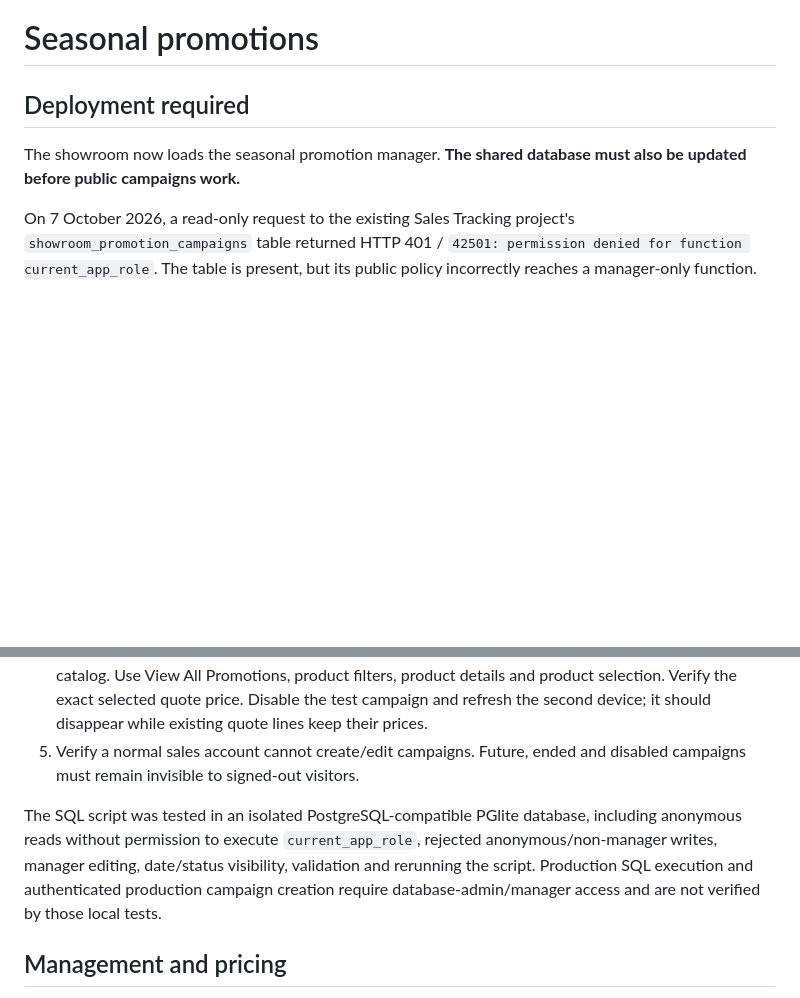
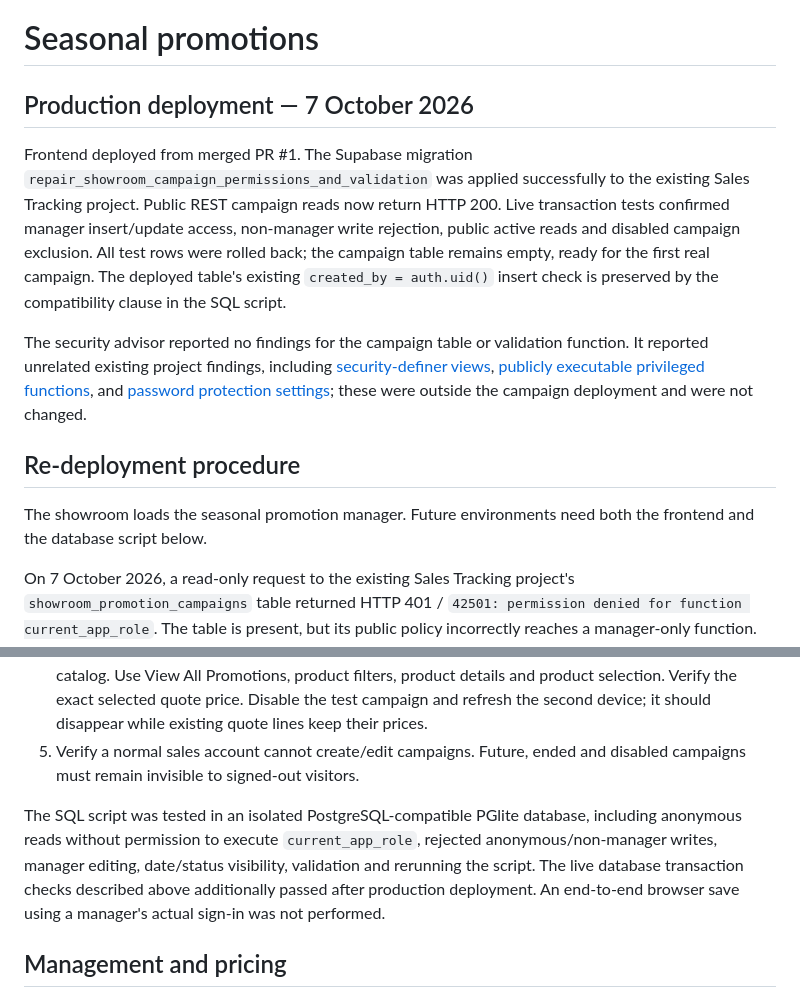
Before and after one commit to harrisho1234-spec/limperial-showroom, a Markdown page: SEASONAL-PROMOTIONS.md, 2 parts joined by grey strips. Drawn GitHub-style; blank space fills up the shorter version.

Commit message:
Record successful campaign database deployment and live permission checks

```diff
--- a/SEASONAL-PROMOTIONS.md
+++ b/SEASONAL-PROMOTIONS.md
@@ -1,8 +1,14 @@
 # Seasonal promotions
 
-## Deployment required
+## Production deployment — 7 October 2026
 
-The showroom now loads the seasonal promotion manager. **The shared database must also be updated before public campaigns work.**
+Frontend deployed from merged PR #1. The Supabase migration `repair_showroom_campaign_permissions_and_validation` was applied successfully to the existing Sales Tracking project. Public REST campaign reads now return HTTP 200. Live transaction tests confirmed manager insert/update access, non-manager write rejection, public active reads and disabled campaign exclusion. All test rows were rolled back; the campaign table remains empty, ready for the first real campaign. The deployed table's existing `created_by = auth.uid()` insert check is preserved by the compatibility clause in the SQL script.
+
+The security advisor reported no findings for the campaign table or validation function. It reported unrelated existing project findings, including [security-definer views](https://supabase.com/docs/guides/database/database-linter?lint=0010_security_definer_view), [publicly executable privileged functions](https://supabase.com/docs/guides/database/database-linter?lint=0028_anon_security_definer_function_executable), and [password protection settings](https://supabase.com/docs/guides/auth/password-security#password-strength-and-leaked-password-protection); these were outside the campaign deployment and were not changed.
+
+## Re-deployment procedure
+
+The showroom loads the seasonal promotion manager. Future environments need both the frontend and the database script below.
 
 On 7 October 2026, a read-only request to the existing Sales Tracking project's `showroom_promotion_campaigns` table returned HTTP 401 / `42501: permission denied for function current_app_role`. The table is present, but its public policy incorrectly reaches a manager-only function. Do not grant that function to anonymous visitors as a workaround.
 
@@ -12,7 +18,7 @@ On 7 October 2026, a read-only request to the existing Sales Tracking project's
 4. Open the showroom in a second signed-out browser/device. Confirm the campaign appears above the catalog. Use View All Promotions, product filters, product details and product selection. Verify the exact selected quote price. Disable the test campaign and refresh the second device; it should disappear while existing quote lines keep their prices.
 5. Verify a normal sales account cannot create/edit campaigns. Future, ended and disabled campaigns must remain invisible to signed-out visitors.
 
-The SQL script was tested in an isolated PostgreSQL-compatible PGlite database, including anonymous reads without permission to execute `current_app_role`, rejected anonymous/non-manager writes, manager editing, date/status visibility, validation and rerunning the script. Production SQL execution and authenticated production campaign creation require database-admin/manager access and are not verified by those local tests.
+The SQL script was tested in an isolated PostgreSQL-compatible PGlite database, including anonymous reads without permission to execute `current_app_role`, rejected anonymous/non-manager writes, manager editing, date/status visibility, validation and rerunning the script. The live database transaction checks described above additionally passed after production deployment. An end-to-end browser save using a manager's actual sign-in was not performed.
 
 ## Management and pricing
 
```
